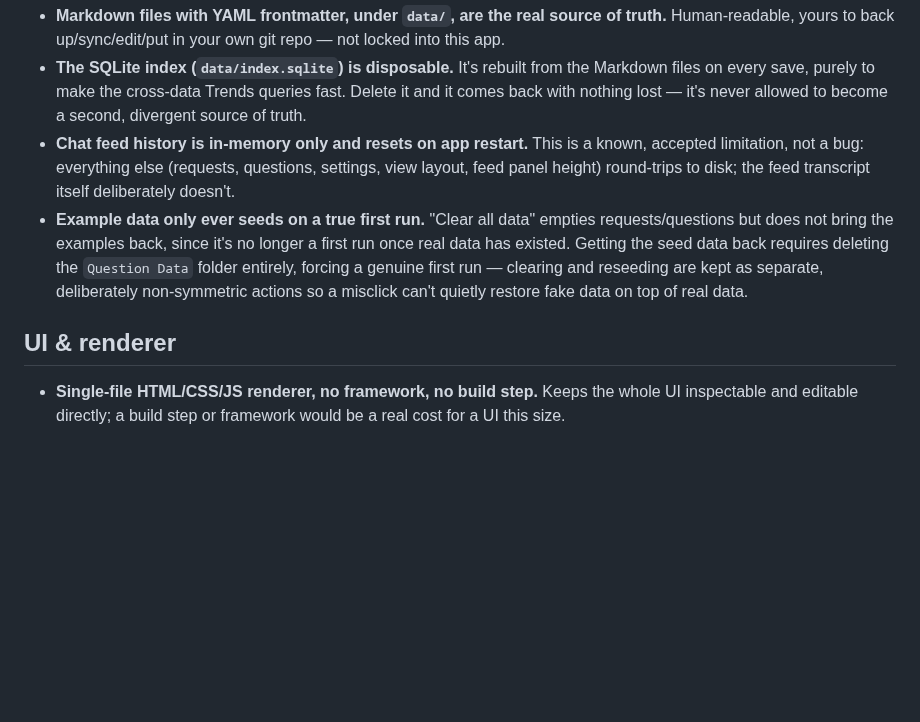
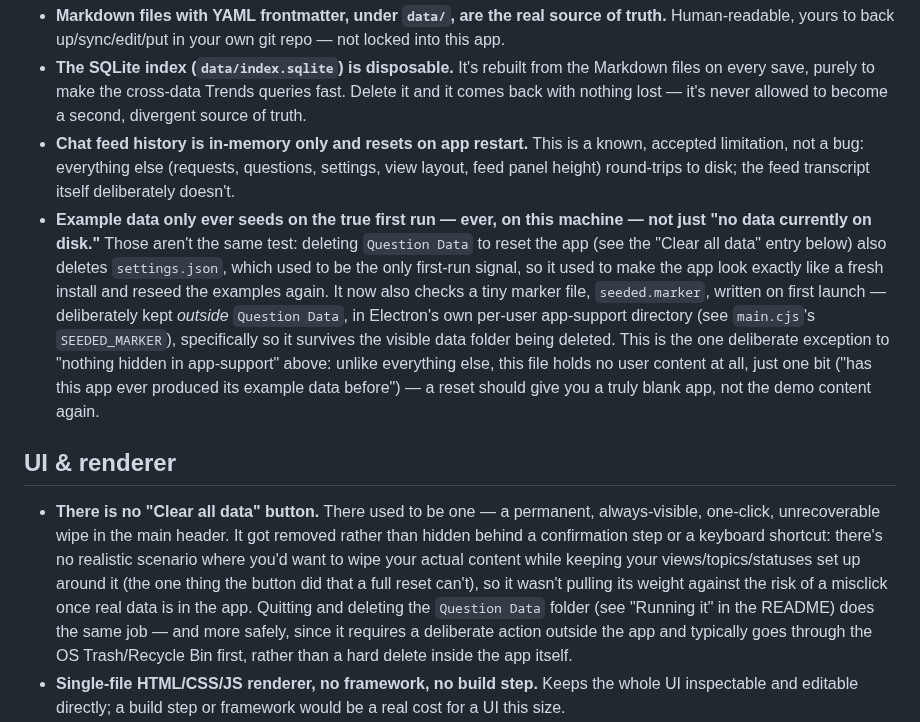
Before and after one commit to 24track/Question, a Markdown page: docs/DESIGN.md, the part around the change. GitHub-like rendering; blank space fills up the shorter version.

```diff
--- a/docs/DESIGN.md
+++ b/docs/DESIGN.md
@@ -45,16 +45,35 @@ here whenever a non-obvious choice gets made, or gets questioned and kept.
   is a known, accepted limitation, not a bug: everything else (requests,
   questions, settings, view layout, feed panel height) round-trips to disk;
   the feed transcript itself deliberately doesn't.
-- **Example data only ever seeds on a true first run.** "Clear all data"
-  empties requests/questions but does not bring the examples back, since
-  it's no longer a first run once real data has existed. Getting the seed
-  data back requires deleting the `Question Data` folder entirely, forcing
-  a genuine first run — clearing and reseeding are kept as separate,
-  deliberately non-symmetric actions so a misclick can't quietly restore
-  fake data on top of real data.
+- **Example data only ever seeds on the true first run — ever, on this
+  machine — not just "no data currently on disk."** Those aren't the same
+  test: deleting `Question Data` to reset the app (see the "Clear all data"
+  entry below) also deletes `settings.json`, which used to be the only
+  first-run signal, so it used to make the app look exactly like a fresh
+  install and reseed the examples again. It now also checks a tiny marker
+  file, `seeded.marker`, written on first launch — deliberately kept
+  *outside* `Question Data`, in Electron's own per-user app-support
+  directory (see `main.cjs`'s `SEEDED_MARKER`), specifically so it survives
+  the visible data folder being deleted. This is the one deliberate
+  exception to "nothing hidden in app-support" above: unlike everything
+  else, this file holds no user content at all, just one bit ("has this
+  app ever produced its example data before") — a reset should give you a
+  truly blank app, not the demo content again.
 
 ## UI & renderer
 
+- **There is no "Clear all data" button.** There used to be one — a
+  permanent, always-visible, one-click, unrecoverable wipe in the main
+  header. It got removed rather than hidden behind a confirmation step or a
+  keyboard shortcut: there's no realistic scenario where you'd want to wipe
+  your actual content while keeping your views/topics/statuses set up
+  around it (the one thing the button did that a full reset can't), so it
+  wasn't pulling its weight against the risk of a misclick once real data
+  is in the app. Quitting and deleting the `Question Data` folder (see
+  "Running it" in the README) does the same job — and more safely, since
+  it requires a deliberate action outside the app and typically goes
+  through the OS Trash/Recycle Bin first, rather than a hard delete inside
+  the app itself.
 - **Single-file HTML/CSS/JS renderer, no framework, no build step.** Keeps
   the whole UI inspectable and editable directly; a build step or framework
   would be a real cost for a UI this size.
```
Also changed, not shown: README.md (+15 -10 lines), docs/TODO.md (+0 -8 lines), docs/screenshots/today-dark.png, docs/screenshots/today-light.png, 3 other files.
